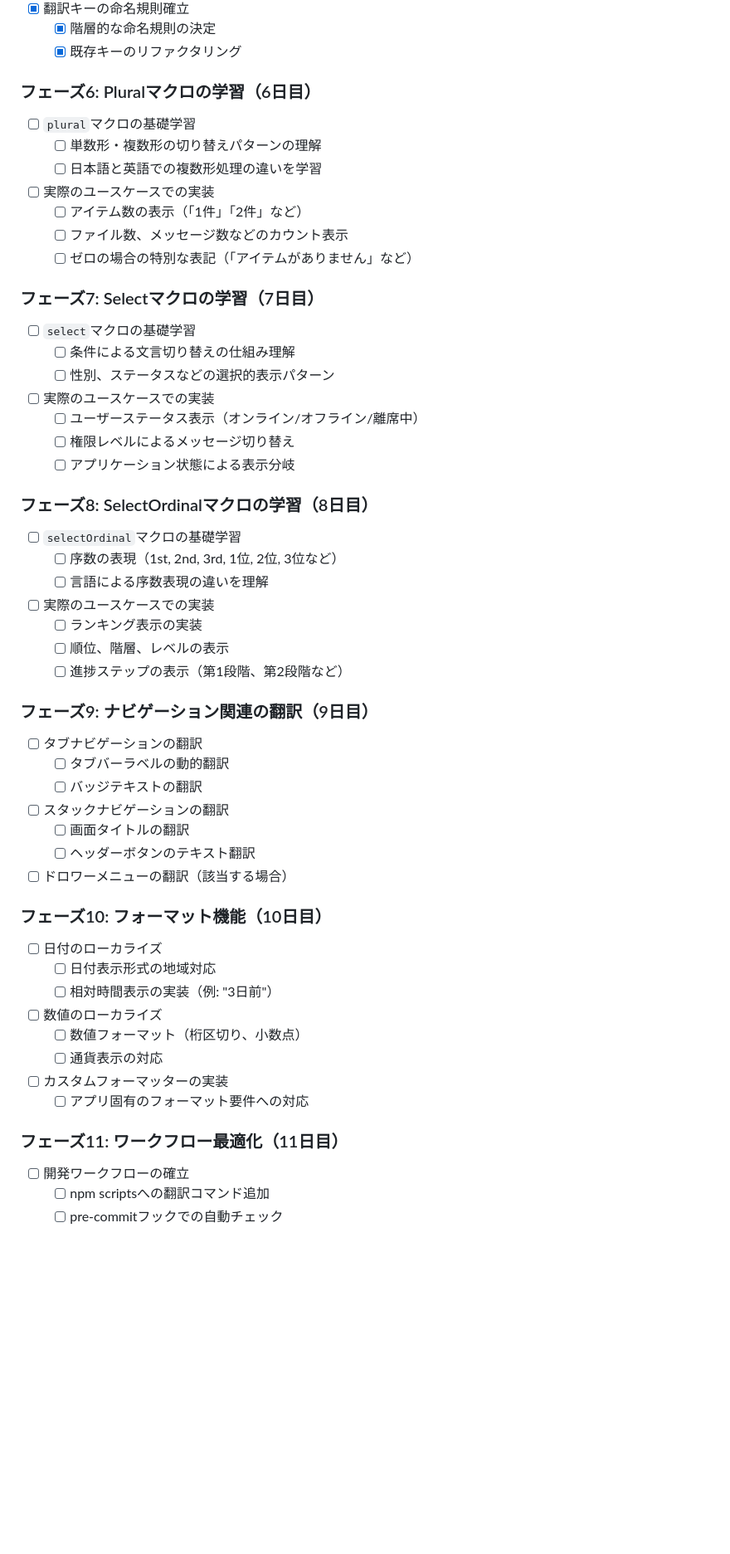
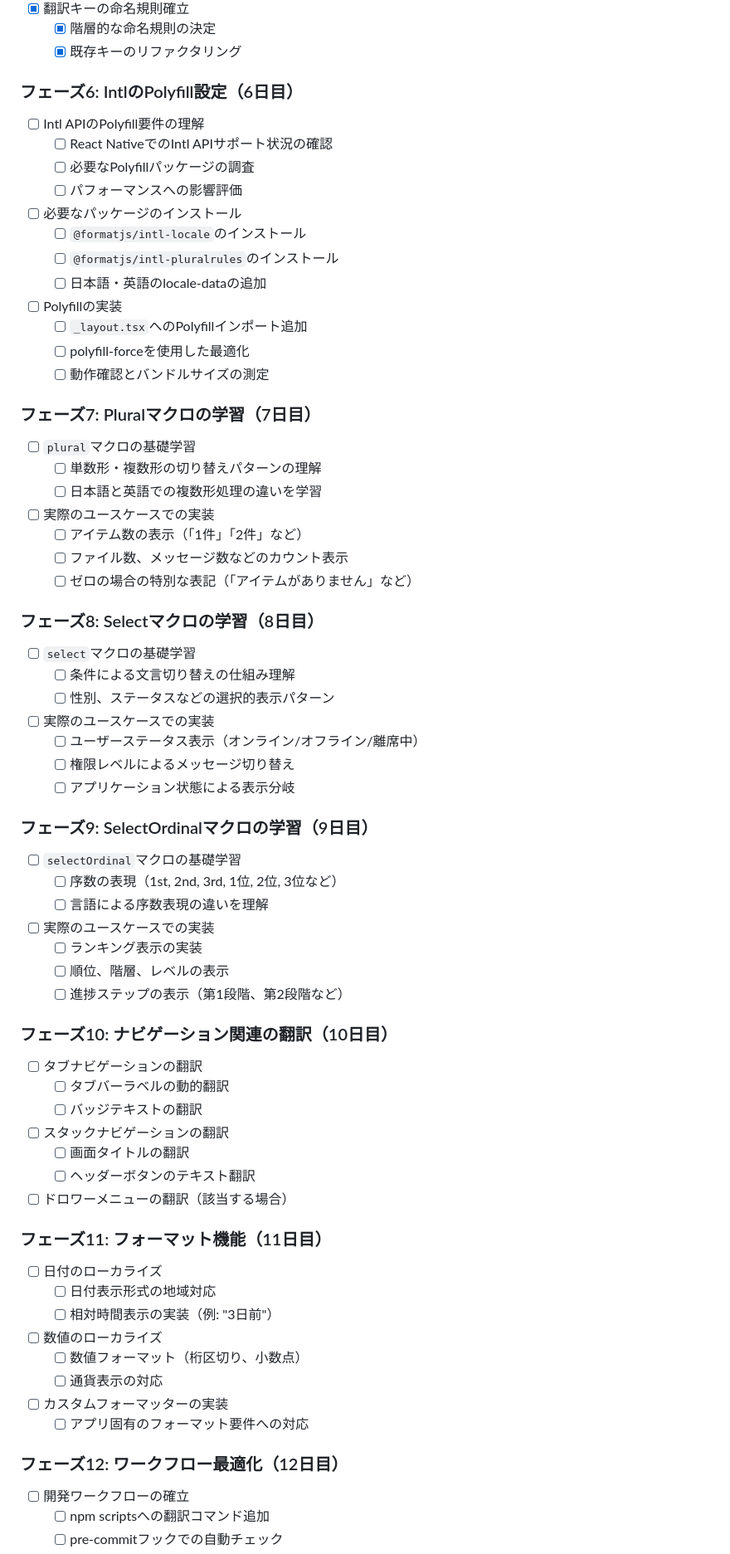
Before and after one commit to yami-beta/expo-sandbox, a Markdown page: LINGUI_LEARNING_PLAN.md, the part around one of its changes. Shown at 83% size. Rendered like a GitHub page; blank space fills up the shorter version.

```diff
--- a/LINGUI_LEARNING_PLAN.md
+++ b/LINGUI_LEARNING_PLAN.md
@@ -56,7 +56,21 @@
   - [x] 階層的な命名規則の決定
   - [x] 既存キーのリファクタリング
 
-### フェーズ6: Pluralマクロの学習（6日目）
+### フェーズ6: IntlのPolyfill設定（6日目）
+- [ ] Intl APIのPolyfill要件の理解
+  - [ ] React NativeでのIntl APIサポート状況の確認
+  - [ ] 必要なPolyfillパッケージの調査
+  - [ ] パフォーマンスへの影響評価
+- [ ] 必要なパッケージのインストール
+  - [ ] `@formatjs/intl-locale`のインストール
+  - [ ] `@formatjs/intl-pluralrules`のインストール
+  - [ ] 日本語・英語のlocale-dataの追加
+- [ ] Polyfillの実装
+  - [ ] `_layout.tsx`へのPolyfillインポート追加
+  - [ ] polyfill-forceを使用した最適化
+  - [ ] 動作確認とバンドルサイズの測定
+
+### フェーズ7: Pluralマクロの学習（7日目）
 - [ ] `plural`マクロの基礎学習
   - [ ] 単数形・複数形の切り替えパターンの理解
   - [ ] 日本語と英語での複数形処理の違いを学習
@@ -65,7 +79,7 @@
   - [ ] ファイル数、メッセージ数などのカウント表示
   - [ ] ゼロの場合の特別な表記（「アイテムがありません」など）
 
-### フェーズ7: Selectマクロの学習（7日目）
+### フェーズ8: Selectマクロの学習（8日目）
 - [ ] `select`マクロの基礎学習
   - [ ] 条件による文言切り替えの仕組み理解
   - [ ] 性別、ステータスなどの選択的表示パターン
@@ -74,7 +88,7 @@
   - [ ] 権限レベルによるメッセージ切り替え
   - [ ] アプリケーション状態による表示分岐
 
-### フェーズ8: SelectOrdinalマクロの学習（8日目）
+### フェーズ9: SelectOrdinalマクロの学習（9日目）
 - [ ] `selectOrdinal`マクロの基礎学習
   - [ ] 序数の表現（1st, 2nd, 3rd, 1位, 2位, 3位など）
   - [ ] 言語による序数表現の違いを理解
@@ -83,7 +97,7 @@
   - [ ] 順位、階層、レベルの表示
   - [ ] 進捗ステップの表示（第1段階、第2段階など）
 
-### フェーズ9: ナビゲーション関連の翻訳（9日目）
+### フェーズ10: ナビゲーション関連の翻訳（10日目）
 - [ ] タブナビゲーションの翻訳
   - [ ] タブバーラベルの動的翻訳
   - [ ] バッジテキストの翻訳
@@ -92,7 +106,7 @@
   - [ ] ヘッダーボタンのテキスト翻訳
 - [ ] ドロワーメニューの翻訳（該当する場合）
 
-### フェーズ10: フォーマット機能（10日目）
+### フェーズ11: フォーマット機能（11日目）
 - [ ] 日付のローカライズ
   - [ ] 日付表示形式の地域対応
   - [ ] 相対時間表示の実装（例: "3日前"）
@@ -102,7 +116,7 @@
 - [ ] カスタムフォーマッターの実装
   - [ ] アプリ固有のフォーマット要件への対応
 
-### フェーズ11: ワークフロー最適化（11日目）
+### フェーズ12: ワークフロー最適化（12日目）
 - [ ] 開発ワークフローの確立
   - [ ] npm scriptsへの翻訳コマンド追加
   - [ ] pre-commitフックでの自動チェック
```
Also changed, not shown: other parts of LINGUI_LEARNING_PLAN.md (+49 -1 lines).
